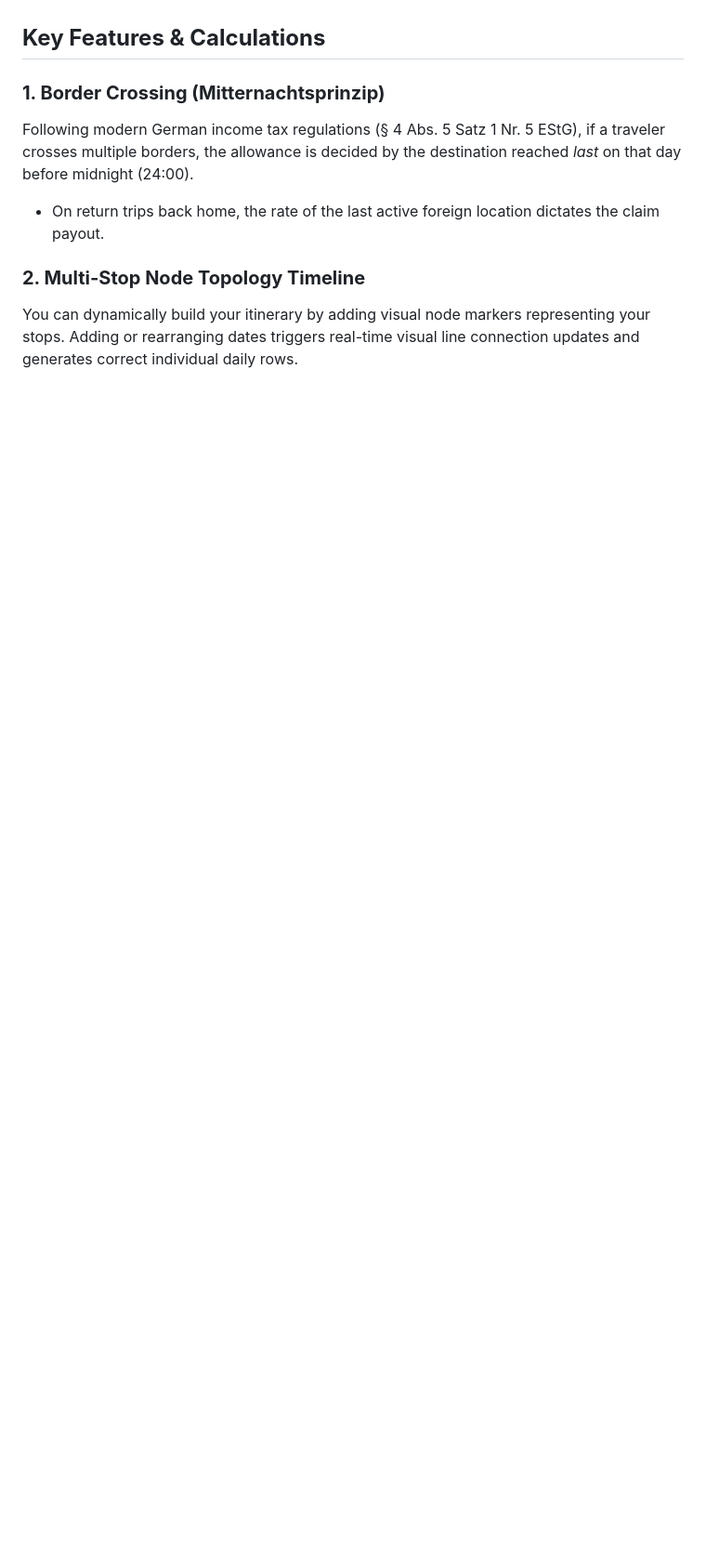
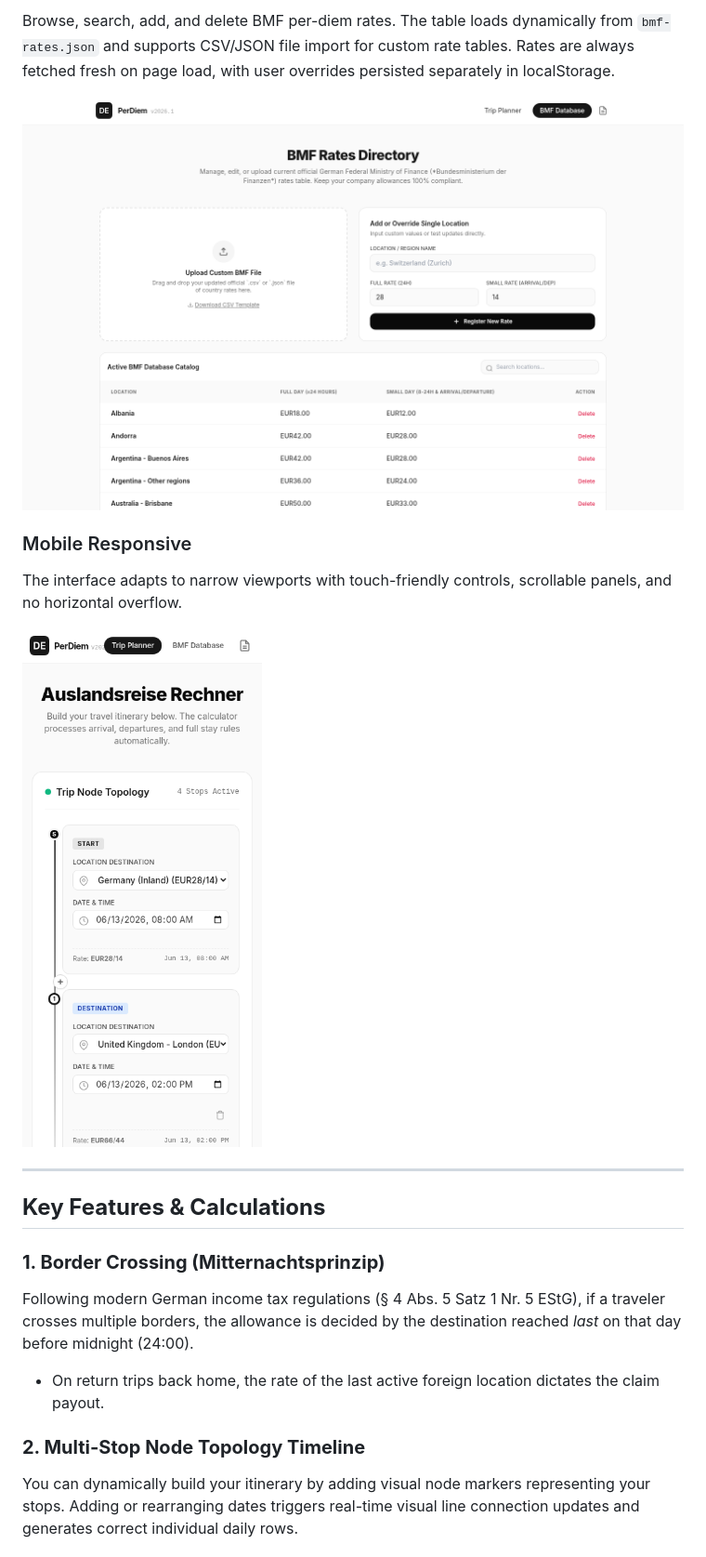
Before and after one commit to CJ-1981/perdiem-calculator, a Markdown page: README.md, the part around the change printed below. Shown: that part at 93% size. GitHub-like rendering; pictures changed too: screenshot-bmf-database.png (added), screenshot-mobile.png (added); blank space fills up the shorter version.

```diff
--- a/README.md
+++ b/README.md
@@ -4,3 +19,14 @@ An interactive, responsive single-page web utility that computes correct legal d
+Browse, search, add, and delete BMF per-diem rates. The table loads dynamically from `bmf-rates.json` and supports CSV/JSON file import for custom rate tables. Rates are always fetched fresh on page load, with user overrides persisted separately in localStorage.
+
+![BMF Database](screenshot-bmf-database.png)
+
+### Mobile Responsive
+
+The interface adapts to narrow viewports with touch-friendly controls, scrollable panels, and no horizontal overflow.
+
+![Mobile View](screenshot-mobile.png)
+
+---
 
 ## **Key Features & Calculations**
 
```
Also changed, not shown: other parts of README.md (+41 -1 lines), screenshot-trip-planner.png (added).
